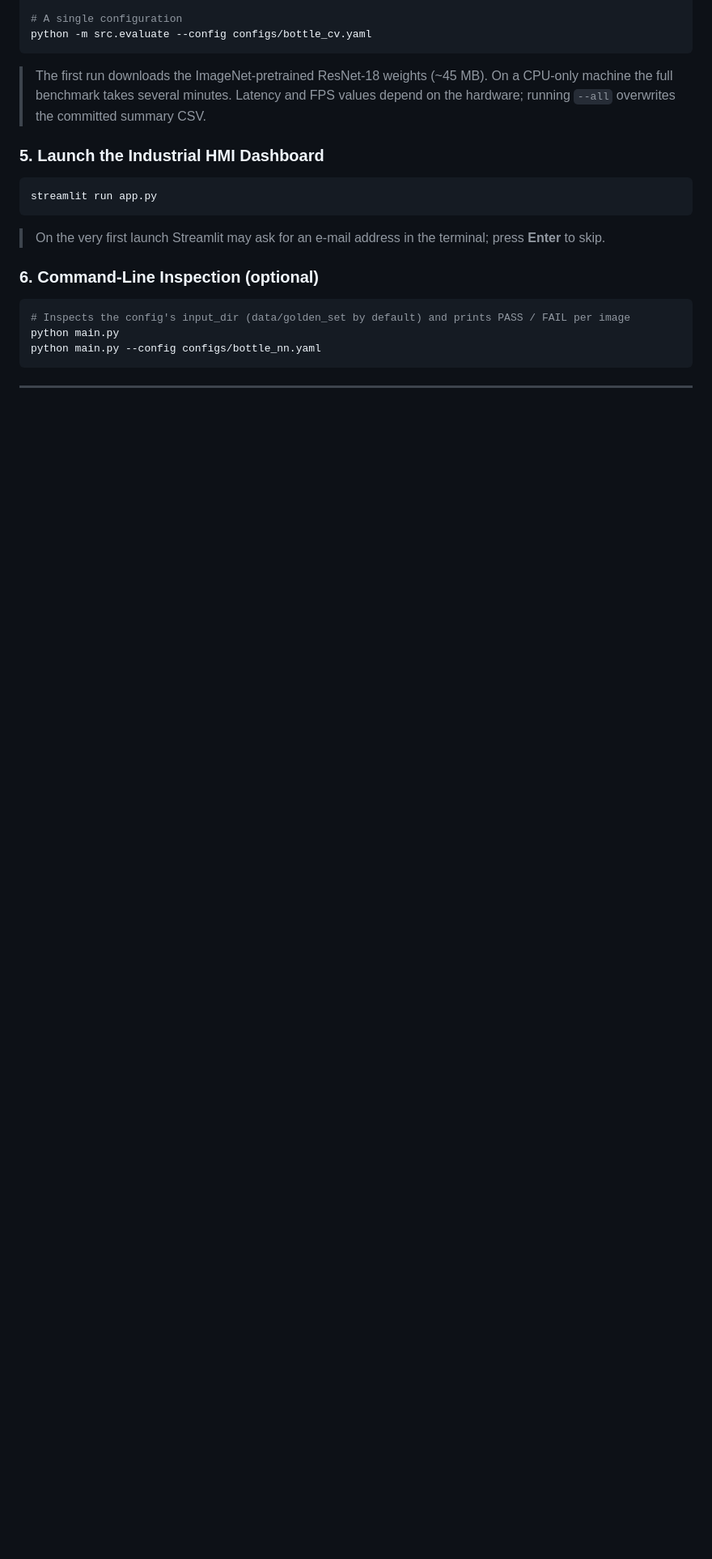
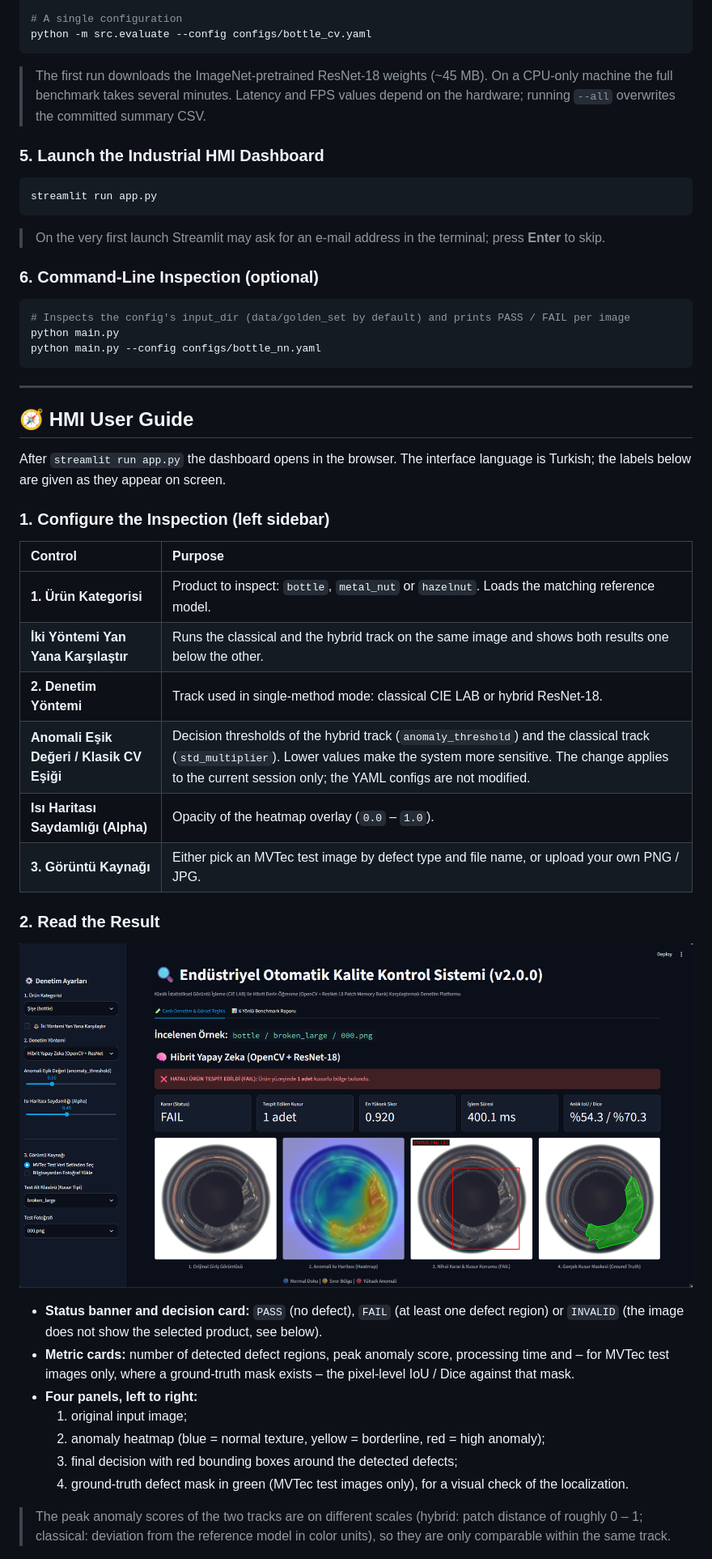
Before and after one commit to Goruntu-Isleme-Otomatik-Kalite-Kontrol/automated-qc-inspection, a Markdown page: README.md, the part around one of its changes. Shown at 81% size. Rendered like a GitHub page; pictures changed too: docs/images/hmi_inspection.png (added); blank space fills up the shorter version.

Commit message:
docs: add HMI user guide with screenshots

```diff
--- a/README.md
+++ b/README.md
@@ -347,3 +347,32 @@ python main.py --config configs/bottle_nn.yaml
 
 ---
 
+## 🧭 HMI User Guide
+
+After `streamlit run app.py` the dashboard opens in the browser. The interface language is Turkish; the labels below are given as they appear on screen.
+
+### 1. Configure the Inspection (left sidebar)
+
+| Control | Purpose |
+| :--- | :--- |
+| **1. Ürün Kategorisi** | Product to inspect: `bottle`, `metal_nut` or `hazelnut`. Loads the matching reference model. |
+| **İki Yöntemi Yan Yana Karşılaştır** | Runs the classical and the hybrid track on the same image and shows both results one below the other. |
+| **2. Denetim Yöntemi** | Track used in single-method mode: classical CIE LAB or hybrid ResNet-18. |
+| **Anomali Eşik Değeri / Klasik CV Eşiği** | Decision thresholds of the hybrid track (`anomaly_threshold`) and the classical track (`std_multiplier`). Lower values make the system more sensitive. The change applies to the current session only; the YAML configs are not modified. |
+| **Isı Haritası Saydamlığı (Alpha)** | Opacity of the heatmap overlay (`0.0` – `1.0`). |
+| **3. Görüntü Kaynağı** | Either pick an MVTec test image by defect type and file name, or upload your own PNG / JPG. |
+
+### 2. Read the Result
+
+![Single-method inspection of a defective bottle](docs/images/hmi_inspection.png)
+
+* **Status banner and decision card:** `PASS` (no defect), `FAIL` (at least one defect region) or `INVALID` (the image does not show the selected product, see below).
+* **Metric cards:** number of detected defect regions, peak anomaly score, processing time and – for MVTec test images only, where a ground-truth mask exists – the pixel-level IoU / Dice against that mask.
+* **Four panels, left to right:**
+  1. original input image;
+  2. anomaly heatmap (blue = normal texture, yellow = borderline, red = high anomaly);
+  3. final decision with red bounding boxes around the detected defects;
+  4. ground-truth defect mask in green (MVTec test images only), for a visual check of the localization.
+
+> The peak anomaly scores of the two tracks are on different scales (hybrid: patch distance of roughly 0 – 1; classical: deviation from the reference model in color units), so they are only comparable within the same track.
+
```
Also changed, not shown: other parts of README.md (+25 -1 lines), docs/images/hmi_benchmark.png (added), docs/images/hmi_invalid.png (added), 1 other file.
